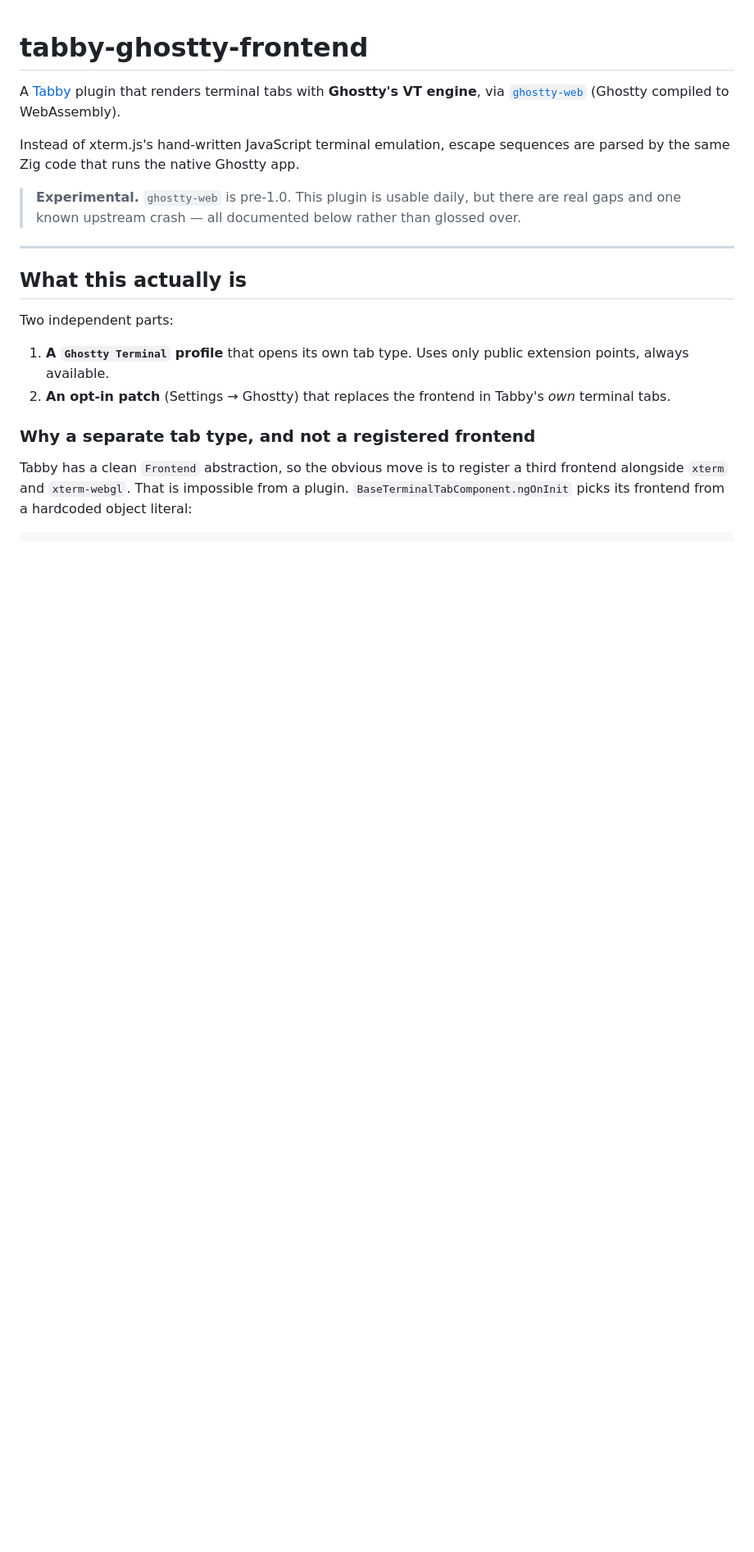
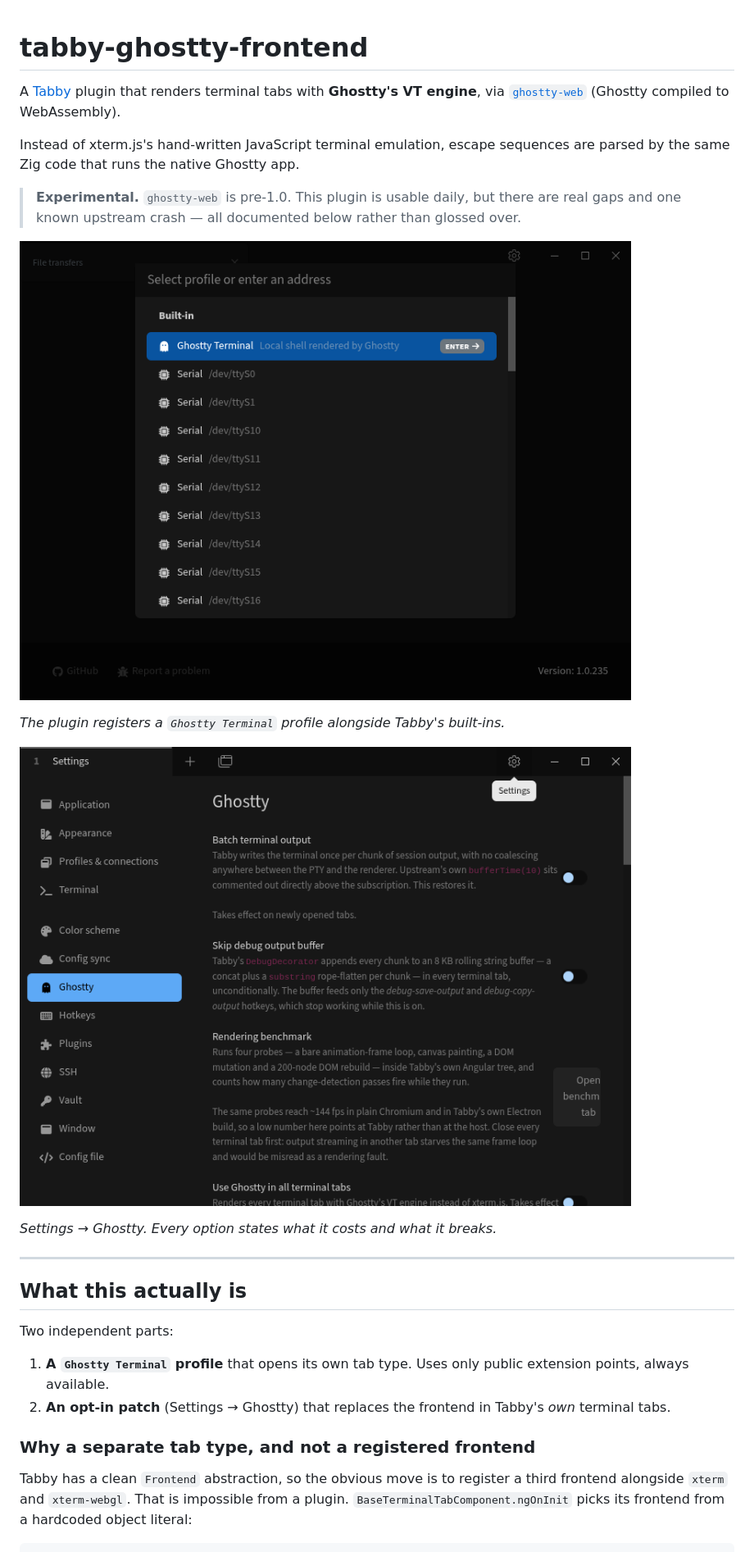
Before and after one commit to tsukasagenesis/tabby-ghostty-frontend, a Markdown page: README.md, the part around the change. Shown at 82% size. Drawn GitHub-style; pictures changed too: screenshots/profile-selector.png (added), screenshots/settings.png (added); blank space fills up the shorter version.

Commit message:
Add the two screenshots that were actually verified
Both were checked against the live app before being kept: the profile
selector showing the registered `Ghostty Terminal` entry, and the Ghostty
settings pane with its real options.

Three further captures were taken and deleted rather than shipped -- Tabby's
first-run Welcome page, its empty start page, and a terminal pane fully
covered by a File transfers popover. None of them showed the plugin, and a
screenshot that does not show what its caption claims is worse than no
screenshot. A terminal capture is still outstanding for that reason.

Co-Authored-By: Claude Opus 5 (1M context) <noreply@anthropic.com>

```diff
--- a/README.md
+++ b/README.md
@@ -5,6 +5,14 @@ A [Tabby](https://tabby.sh) plugin that renders terminal tabs with **Ghostty's V
 Instead of xterm.js's hand-written JavaScript terminal emulation, escape sequences are parsed by the same Zig code that runs the native Ghostty app.
 
 > **Experimental.** `ghostty-web` is pre-1.0. This plugin is usable daily, but there are real gaps and one known upstream crash — all documented below rather than glossed over.
+
+![The Ghostty Terminal profile in Tabby's profile selector](screenshots/profile-selector.png)
+
+*The plugin registers a `Ghostty Terminal` profile alongside Tabby's built-ins.*
+
+![The Ghostty settings pane](screenshots/settings.png)
+
+*Settings → Ghostty. Every option states what it costs and what it breaks.*
 
 ---
 
```
